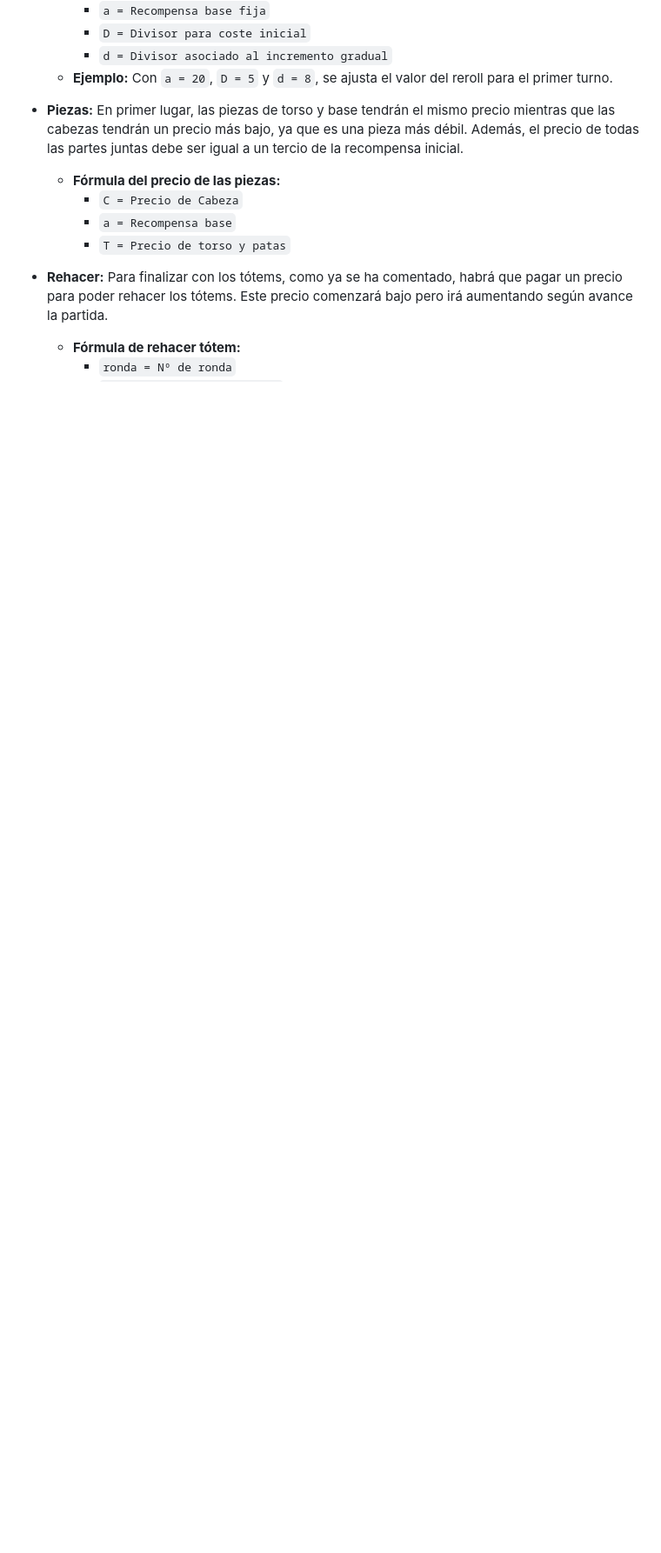
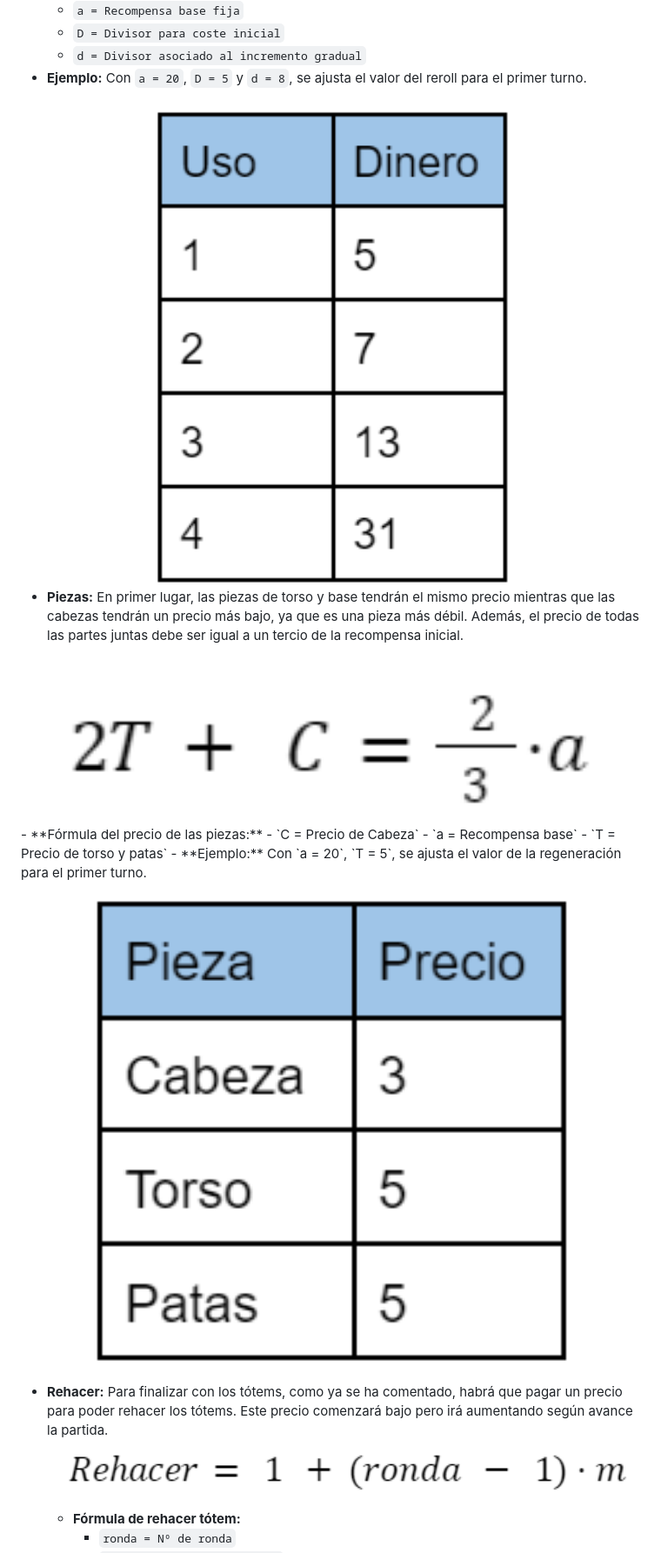
Before and after one commit to TorrijaStudio/Doodem, a Markdown page: README.md, the part around the change printed below. Shown: that part at 87% size. Drawn GitHub-style; blank space fills up the shorter version.

```diff
--- a/README.md
+++ b/README.md
@@ -280,13 +312,21 @@ Entre rondas, los jugadores podrán hacer uso de la divisa obtenida durante la p
       - `d = Divisor asociado al incremento gradual`
    - **Ejemplo:** Con `a = 20`, `D = 5` y `d = 8`, se ajusta el valor del reroll para el primer turno.
 
+   <img src="/IMAGENES_GDD/sdfsdfds.png" alt="Habilidades del águila" width=100% height=100%>
+
 - **Piezas:**  En primer lugar, las piezas de torso y base tendrán el mismo precio mientras que las cabezas tendrán un precio más bajo, ya que es una pieza más débil. Además, el precio de todas las partes juntas debe ser igual a un tercio de la recompensa inicial.
+
+<img src="/IMAGENES_GDD/rt.png" alt="Habilidades del águila" width=100% height=100%>
    - **Fórmula del precio de las piezas:**
       - `C = Precio de Cabeza`
       - `a = Recompensa base`
       - `T = Precio de torso y patas`
+   - **Ejemplo:** Con `a = 20`, `T = 5`, se ajusta el valor de la regeneración para el primer turno.
+
+<img src="/IMAGENES_GDD/hytj.png" alt="Habilidades del águila" width=100% height=100%>
 
 - **Rehacer:**  Para finalizar con los tótems, como ya se ha comentado, habrá que pagar un precio para poder rehacer los tótems. Este precio comenzará bajo pero irá aumentando según avance la partida.
+  <img src="/IMAGENES_GDD/rehacer.png" alt="Habilidades del águila" width=100% height=100%>
    - **Fórmula de rehacer tótem:**
       - `ronda = Nº de ronda`
       - `m = Multiplicador de ronda`
```
Also changed, not shown: other parts of README.md (+79 -6 lines).
